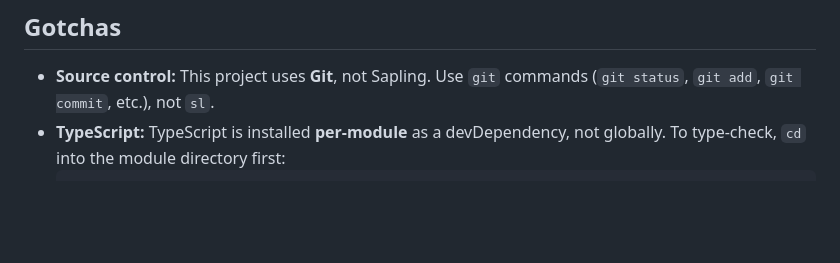
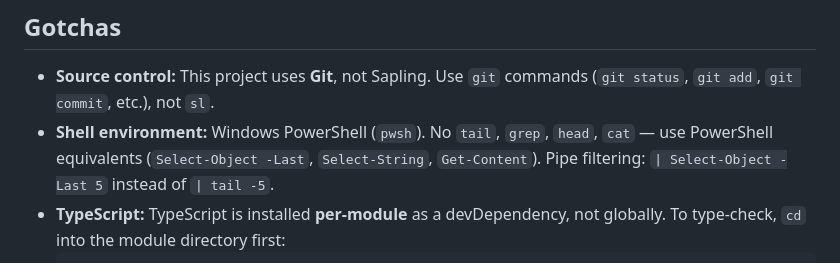
Before and after one commit to LesTP/Tonnetz, a Markdown page: SPEC.md, the part around the change. Rendered like a GitHub page; blank space fills up the shorter version.

Commit message:
Add Windows PowerShell gotcha to SPEC.md cold start

````diff
--- a/SPEC.md
+++ b/SPEC.md
@@ -699,6 +699,7 @@ Deliver playable harmonic instrument with progression visualization.
 ## Gotchas
 
 * **Source control:** This project uses **Git**, not Sapling. Use `git` commands (`git status`, `git add`, `git commit`, etc.), not `sl`.
+* **Shell environment:** Windows PowerShell (`pwsh`). No `tail`, `grep`, `head`, `cat` — use PowerShell equivalents (`Select-Object -Last`, `Select-String`, `Get-Content`). Pipe filtering: `| Select-Object -Last 5` instead of `| tail -5`.
 * **TypeScript:** TypeScript is installed **per-module** as a devDependency, not globally. To type-check, `cd` into the module directory first:
   ```bash
   cd HARMONY_CORE && npx tsc --noEmit
````
